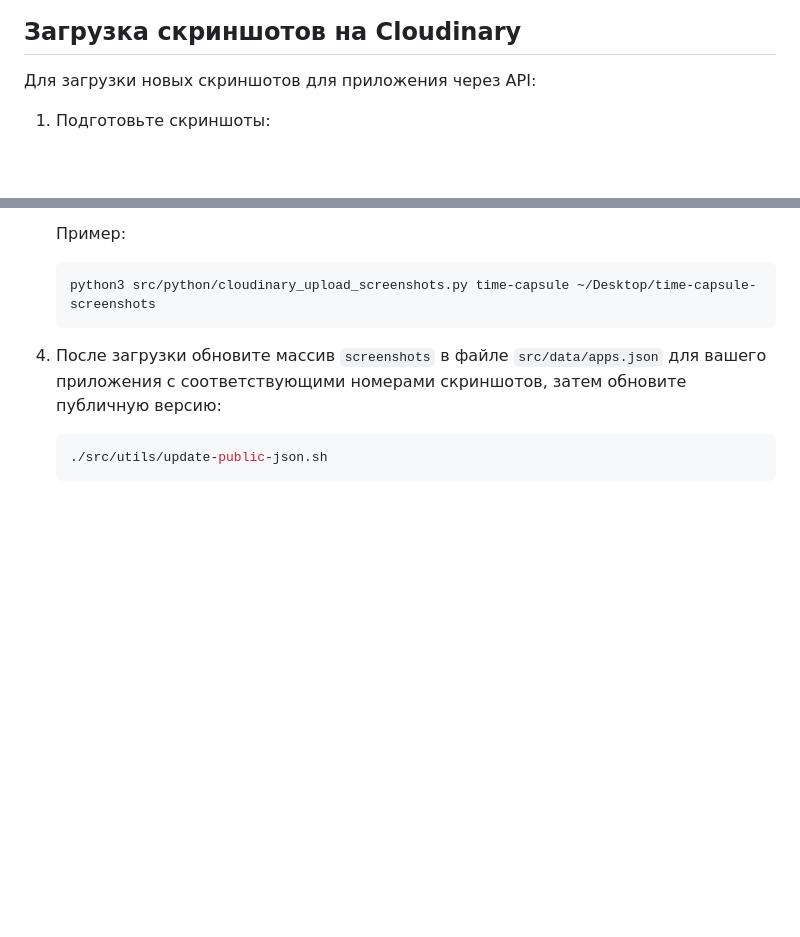
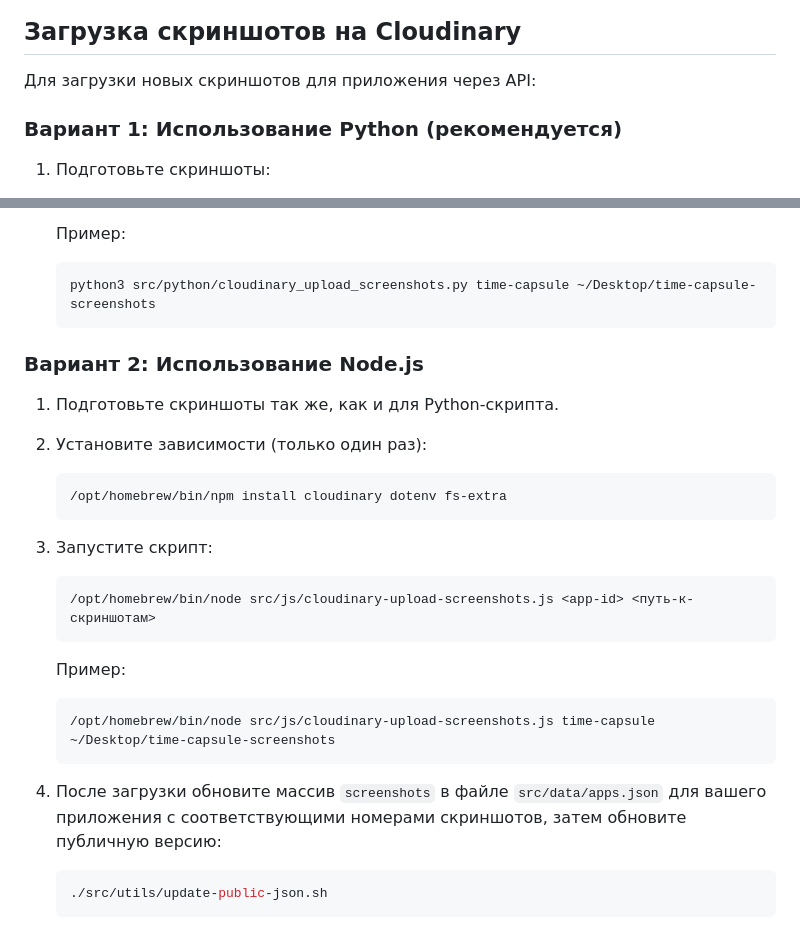
Before and after one commit to sergeykushner/sergeykushner.github.io, a Markdown page: src/INSTRUCTIONS.md, 2 parts joined by grey strips. Drawn GitHub-style; blank space fills up the shorter version.

Commit message:
Update instructions with path to Node.js via Homebrew

````diff
--- a/src/INSTRUCTIONS.md
+++ b/src/INSTRUCTIONS.md
@@ -29,6 +29,8 @@
 
 Для загрузки новых скриншотов для приложения через API:
 
+### Вариант 1: Использование Python (рекомендуется)
+
 1. Подготовьте скриншоты:
    - Поместите все скриншоты в отдельную папку на Mac
    - Для темной темы добавьте суффикс `-dark` в имена файлов
@@ -46,6 +48,25 @@
    Пример:
    ```bash
    python3 src/python/cloudinary_upload_screenshots.py time-capsule ~/Desktop/time-capsule-screenshots
+   ```
+
+### Вариант 2: Использование Node.js
+
+1. Подготовьте скриншоты так же, как и для Python-скрипта.
+
+2. Установите зависимости (только один раз):
+   ```bash
+   /opt/homebrew/bin/npm install cloudinary dotenv fs-extra
+   ```
+
+3. Запустите скрипт:
+   ```bash
+   /opt/homebrew/bin/node src/js/cloudinary-upload-screenshots.js <app-id> <путь-к-скриншотам>
+   ```
+
+   Пример:
+   ```bash
+   /opt/homebrew/bin/node src/js/cloudinary-upload-screenshots.js time-capsule ~/Desktop/time-capsule-screenshots
    ```
 
 4. После загрузки обновите массив `screenshots` в файле `src/data/apps.json` для вашего приложения
````
